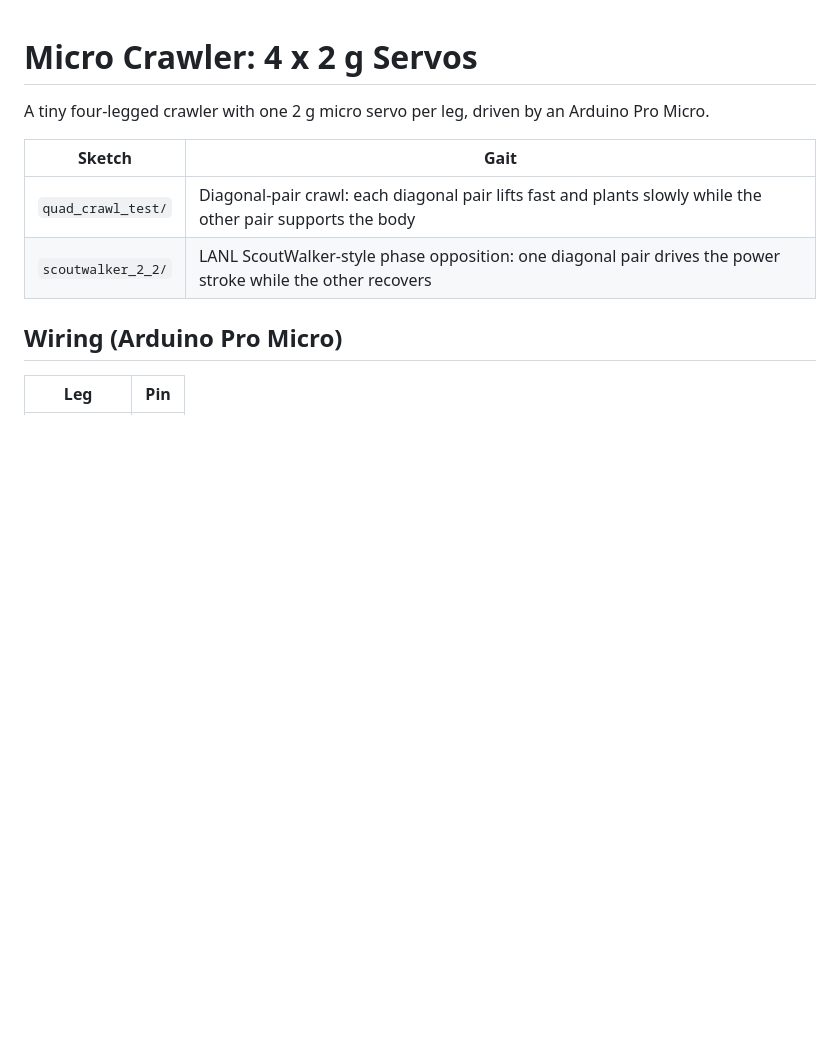
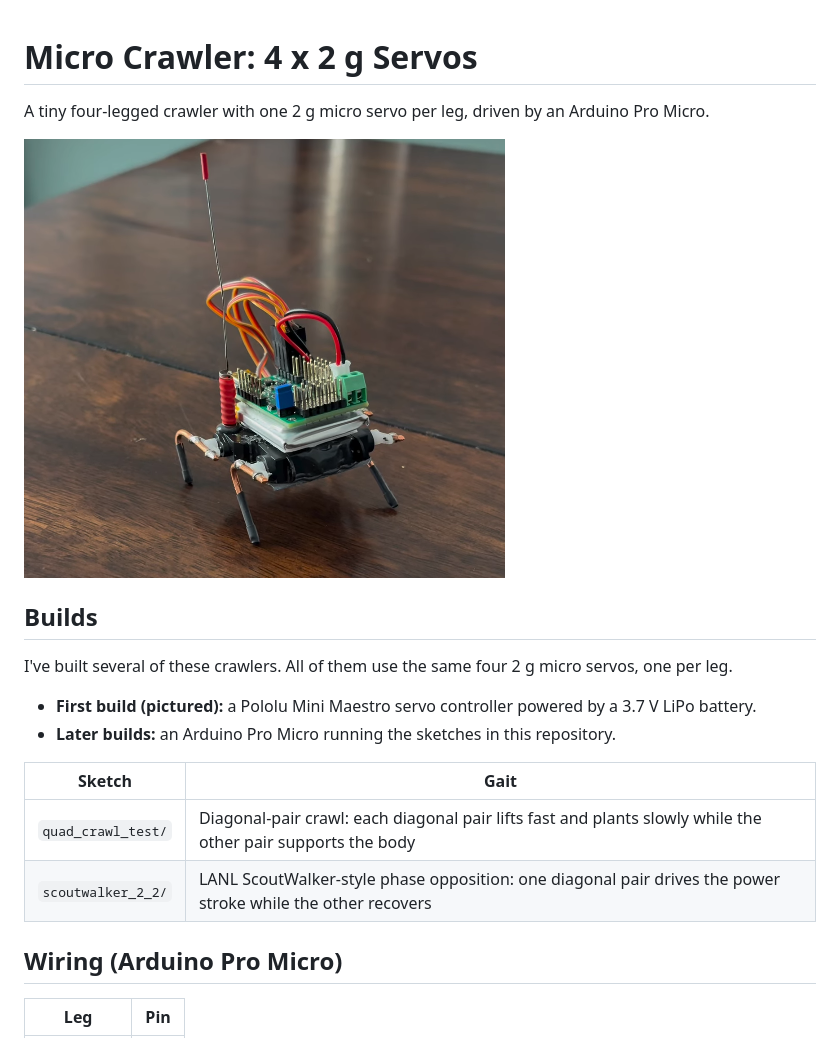
Before and after one commit to slightly-engineered/micro-crawler-4x-2g-servos, a Markdown page: README.md, the part around the change. Drawn GitHub-style; pictures changed too: docs/images/first-build-maestro.png (added); blank space fills up the shorter version.

Commit message:
Add first-build photo and builds section to README
Co-Authored-By: Claude Opus 5.5 <noreply@anthropic.com>

```diff
--- a/README.md
+++ b/README.md
@@ -2,6 +2,18 @@
 
 A tiny four-legged crawler with one 2 g micro servo per leg, driven by an
 Arduino Pro Micro.
+
+![First micro crawler build: four 2 g servo legs under a stacked Pololu Mini Maestro servo controller and LiPo battery, with a wire antenna](docs/images/first-build-maestro.png)
+
+## Builds
+
+I've built several of these crawlers. All of them use the same four 2 g micro
+servos, one per leg.
+
+- **First build (pictured):** a Pololu Mini Maestro servo controller powered by
+  a 3.7 V LiPo battery.
+- **Later builds:** an Arduino Pro Micro running the sketches in this
+  repository.
 
 | Sketch | Gait |
 |---|---|
```
